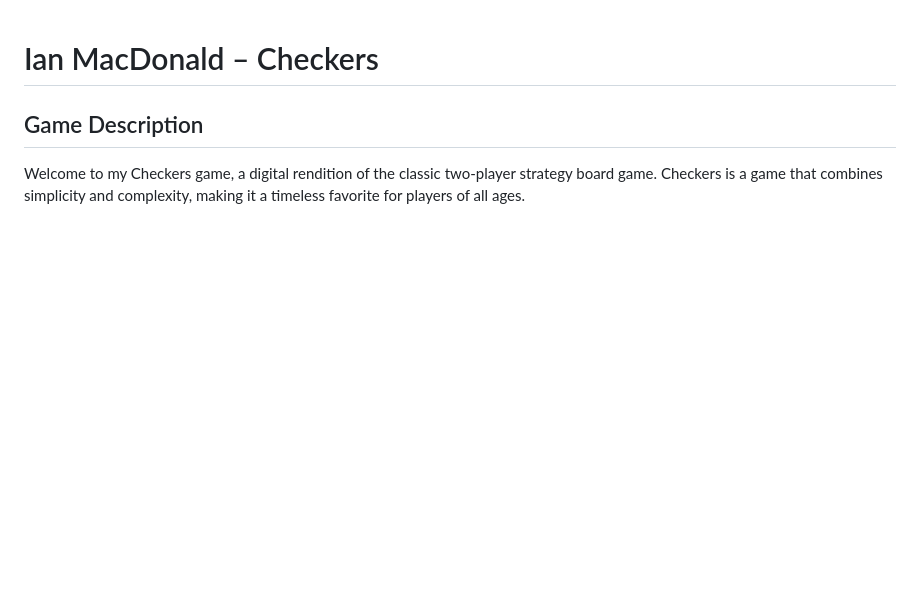
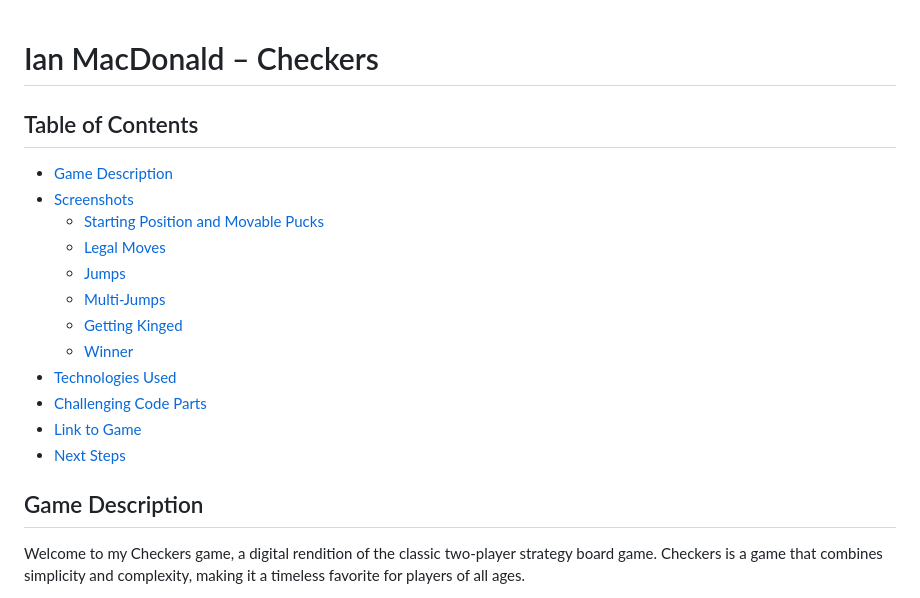
Before and after one commit to ianpetercreative/checkers, a Markdown page: README.md, the part around the change. Rendered like a GitHub page; blank space fills up the shorter version.

Commit message:
add table of contents to the readme

```diff
--- a/README.md
+++ b/README.md
@@ -1,4 +1,18 @@
 # Ian MacDonald – Checkers
+
+## Table of Contents
+- [Game Description](#game-description)
+- [Screenshots](#screenshots)
+    - [Starting Position and Movable Pucks](#starting-position-and-movable-pucks)
+    - [Legal Moves](#legal-moves)
+    - [Jumps](#jumps)
+    - [Multi-Jumps](#multi-jumps)
+    - [Getting Kinged](#getting-kinged)
+    - [Winner](#winner)
+- [Technologies Used](#technologies-used)
+- [Challenging Code Parts](#challenging-code-parts)
+- [Link to Game](#link-to-game)
+- [Next Steps](#next-steps)
 
 ## Game Description
 Welcome to my Checkers game, a digital rendition of the classic two-player strategy board game. Checkers is a game that combines simplicity and complexity, making it a timeless favorite for players of all ages.
```
